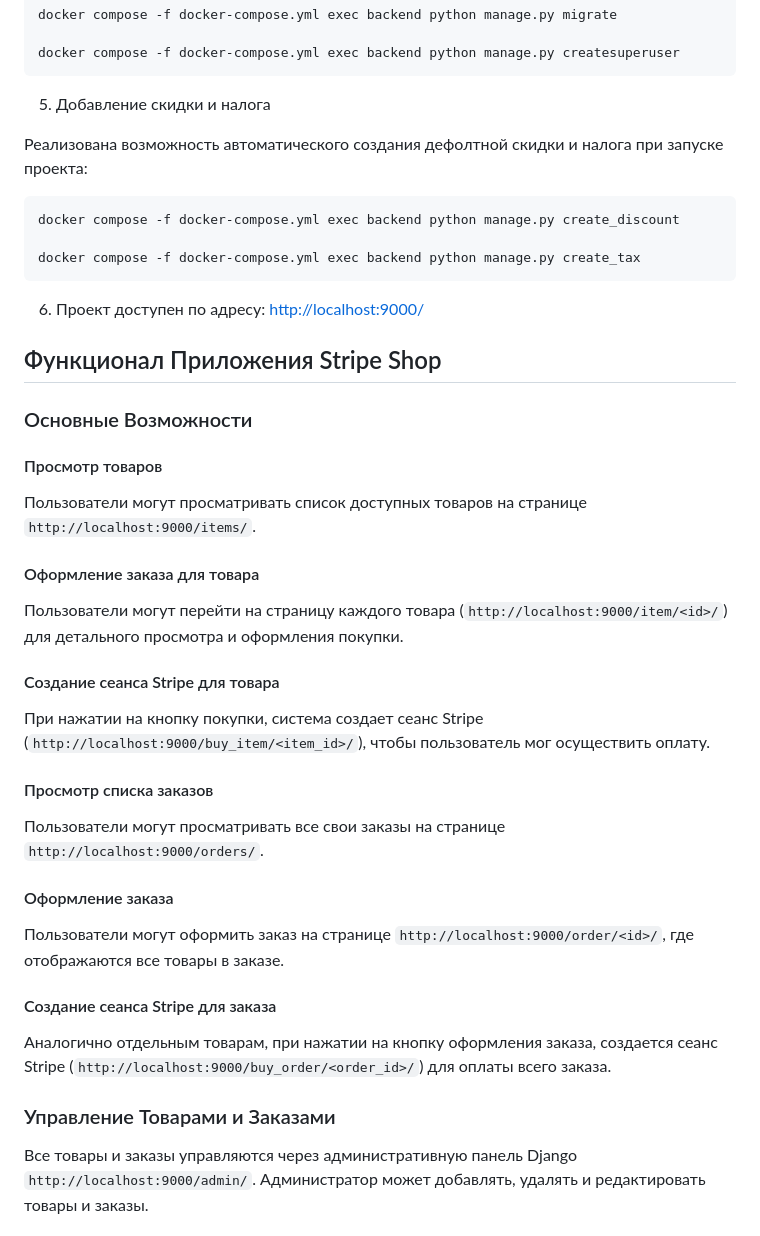
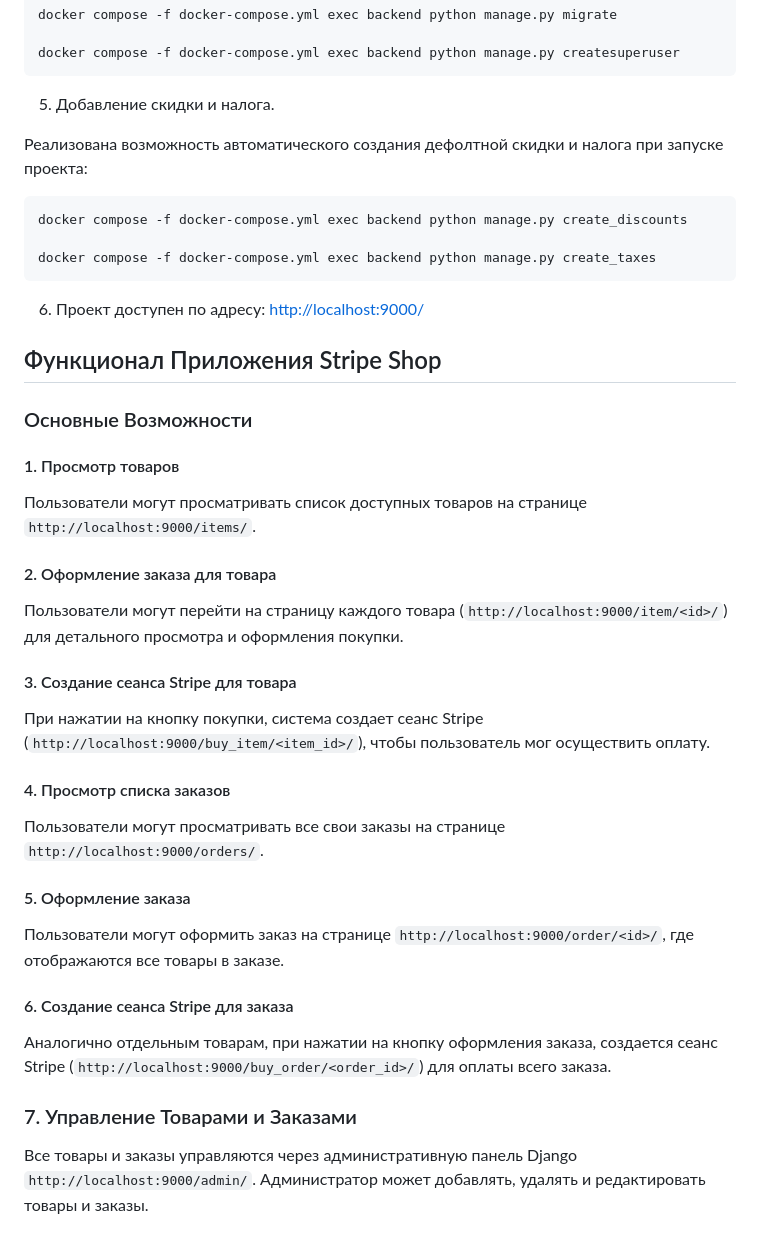
Before and after one commit to AnastasDan/stripe-shop, a Markdown page: README.md, the part around the change. GitHub-like rendering.

Commit message:
Поправил описание

````diff
--- a/README.md
+++ b/README.md
@@ -28,14 +28,14 @@ docker compose -f docker-compose.yml exec backend python manage.py migrate
 docker compose -f docker-compose.yml exec backend python manage.py createsuperuser
 ```
 
-5. Добавление скидки и налога
+5. Добавление скидки и налога.
 
 Реализована возможность автоматического создания дефолтной скидки и налога при запуске проекта:
 
 ```bash
-docker compose -f docker-compose.yml exec backend python manage.py create_discount
+docker compose -f docker-compose.yml exec backend python manage.py create_discounts
 
-docker compose -f docker-compose.yml exec backend python manage.py create_tax
+docker compose -f docker-compose.yml exec backend python manage.py create_taxes
 ```
 
 6. Проект доступен по адресу: <http://localhost:9000/>
@@ -44,31 +44,31 @@ docker compose -f docker-compose.yml exec backend python manage.py create_tax
 
 ### Основные Возможности
 
-#### Просмотр товаров
+#### 1. Просмотр товаров
 
 Пользователи могут просматривать список доступных товаров на странице `http://localhost:9000/items/`.
 
-#### Оформление заказа для товара
+#### 2. Оформление заказа для товара
 
 Пользователи могут перейти на страницу каждого товара (`http://localhost:9000/item/<id>/`) для детального просмотра и оформления покупки.
 
-#### Создание сеанса Stripe для товара
+#### 3. Создание сеанса Stripe для товара
 
 При нажатии на кнопку покупки, система создает сеанс Stripe (`http://localhost:9000/buy_item/<item_id>/`), чтобы пользователь мог осуществить оплату.
 
-#### Просмотр списка заказов
+#### 4. Просмотр списка заказов
 
 Пользователи могут просматривать все свои заказы на странице `http://localhost:9000/orders/`.
 
-#### Оформление заказа
+#### 5. Оформление заказа
 
 Пользователи могут оформить заказ на странице `http://localhost:9000/order/<id>/`, где отображаются все товары в заказе.
 
-#### Создание сеанса Stripe для заказа
+#### 6. Создание сеанса Stripe для заказа
 
 Аналогично отдельным товарам, при нажатии на кнопку оформления заказа, создается сеанс Stripe (`http://localhost:9000/buy_order/<order_id>/`) для оплаты всего заказа.
 
-### Управление Товарами и Заказами
+### 7. Управление Товарами и Заказами
 
 Все товары и заказы управляются через административную панель Django `http://localhost:9000/admin/`. Администратор может добавлять, удалять и редактировать товары и заказы.
 
````
